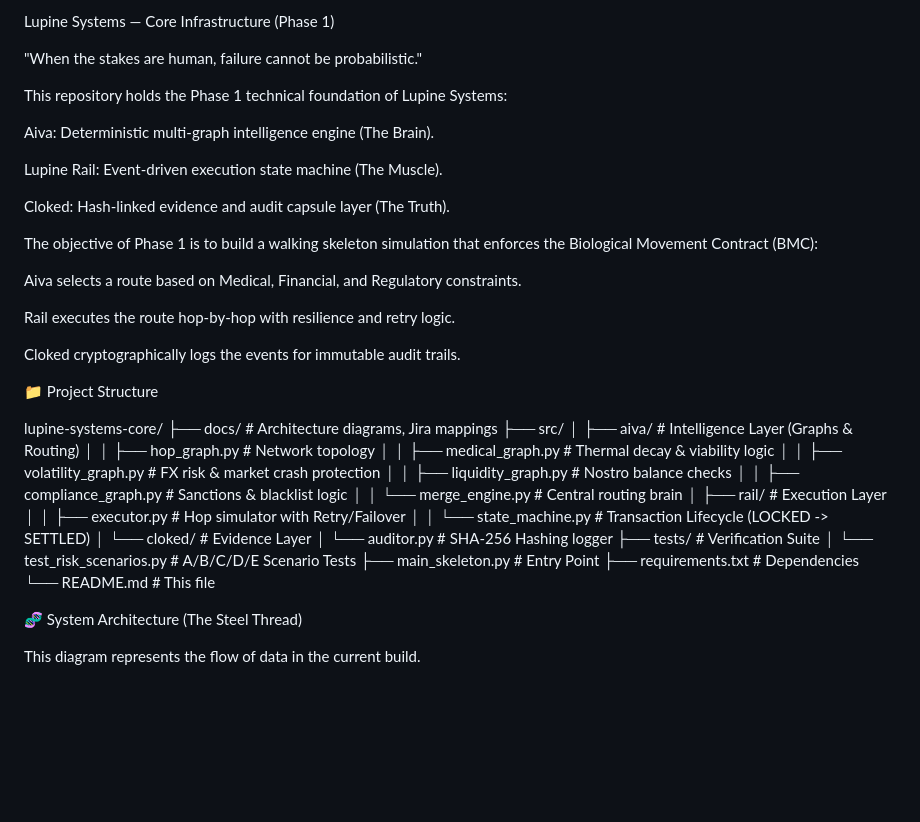
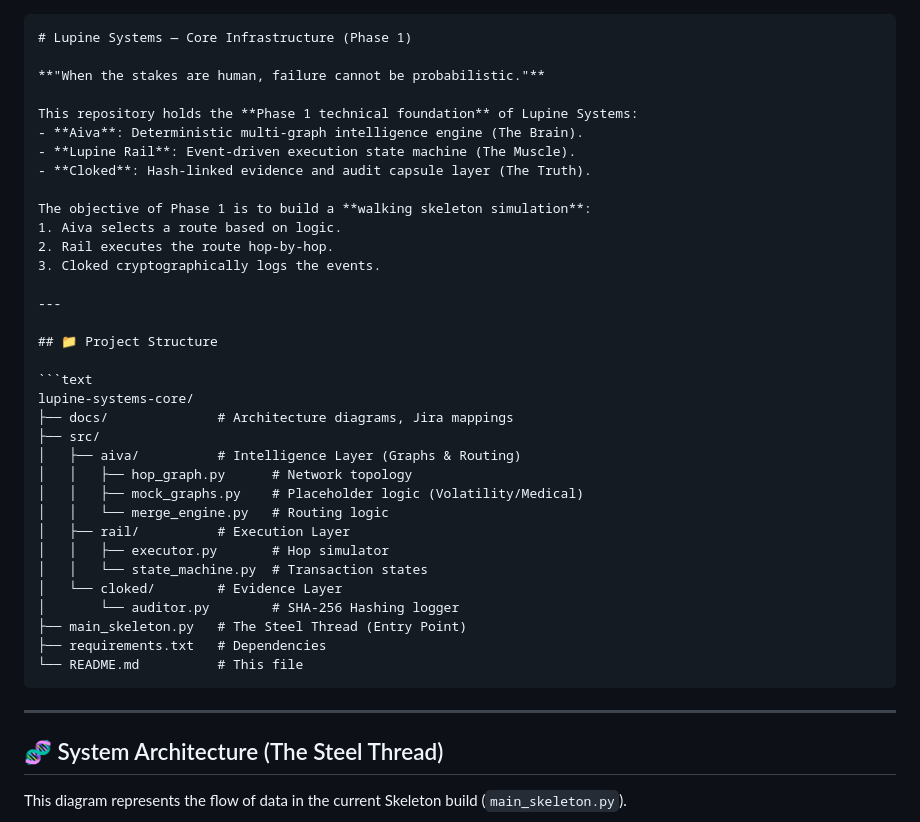
Before and after one commit to cheeroo2020/lupine-systems-core, a Markdown page: README.md, the part around one of its changes. GitHub-like rendering; blank space fills up the shorter version.

`````diff
--- a/README.md
+++ b/README.md
@@ -1,48 +1,44 @@
-Lupine Systems — Core Infrastructure (Phase 1)
 
-"When the stakes are human, failure cannot be probabilistic."
+````markdown
+# Lupine Systems — Core Infrastructure (Phase 1)
 
-This repository holds the Phase 1 technical foundation of Lupine Systems:
+**"When the stakes are human, failure cannot be probabilistic."**
 
-Aiva: Deterministic multi-graph intelligence engine (The Brain).
+This repository holds the **Phase 1 technical foundation** of Lupine Systems:
+- **Aiva**: Deterministic multi-graph intelligence engine (The Brain).
+- **Lupine Rail**: Event-driven execution state machine (The Muscle).
+- **Cloked**: Hash-linked evidence and audit capsule layer (The Truth).
 
-Lupine Rail: Event-driven execution state machine (The Muscle).
+The objective of Phase 1 is to build a **walking skeleton simulation**:
+1. Aiva selects a route based on logic.
+2. Rail executes the route hop-by-hop.
+3. Cloked cryptographically logs the events.
 
-Cloked: Hash-linked evidence and audit capsule layer (The Truth).
+---
 
-The objective of Phase 1 is to build a walking skeleton simulation that enforces the Biological Movement Contract (BMC):
+## 📁 Project Structure
 
-Aiva selects a route based on Medical, Financial, and Regulatory constraints.
-
-Rail executes the route hop-by-hop with resilience and retry logic.
-
-Cloked cryptographically logs the events for immutable audit trails.
-
-📁 Project Structure
-
+```text
 lupine-systems-core/
 ├── docs/              # Architecture diagrams, Jira mappings
 ├── src/
 │   ├── aiva/          # Intelligence Layer (Graphs & Routing)
-│   │   ├── hop_graph.py        # Network topology
-│   │   ├── medical_graph.py    # Thermal decay & viability logic
-│   │   ├── volatility_graph.py # FX risk & market crash protection
-│   │   ├── liquidity_graph.py  # Nostro balance checks
-│   │   ├── compliance_graph.py # Sanctions & blacklist logic
-│   │   └── merge_engine.py     # Central routing brain
+│   │   ├── hop_graph.py      # Network topology
+│   │   ├── mock_graphs.py    # Placeholder logic (Volatility/Medical)
+│   │   └── merge_engine.py   # Routing logic
 │   ├── rail/          # Execution Layer
-│   │   ├── executor.py         # Hop simulator with Retry/Failover
-│   │   └── state_machine.py    # Transaction Lifecycle (LOCKED -> SETTLED)
+│   │   ├── executor.py       # Hop simulator
+│   │   └── state_machine.py  # Transaction states
 │   └── cloked/        # Evidence Layer
-│       └── auditor.py          # SHA-256 Hashing logger
-├── tests/             # Verification Suite
-│   └── test_risk_scenarios.py  # A/B/C/D/E Scenario Tests
-├── main_skeleton.py   # Entry Point
+│       └── auditor.py        # SHA-256 Hashing logger
+├── main_skeleton.py   # The Steel Thread (Entry Point)
 ├── requirements.txt   # Dependencies
 └── README.md          # This file
+````
 
+-----
 
-🧬 System Architecture (The Steel Thread)
+## 🧬 System Architecture (The Steel Thread)
 
-This diagram represents the flow of data in the current build.
+This diagram represents the flow of data in the current Skeleton build (`main_skeleton.py`).
 
`````
Also changed, not shown: other parts of README.md (+48 -59 lines).
